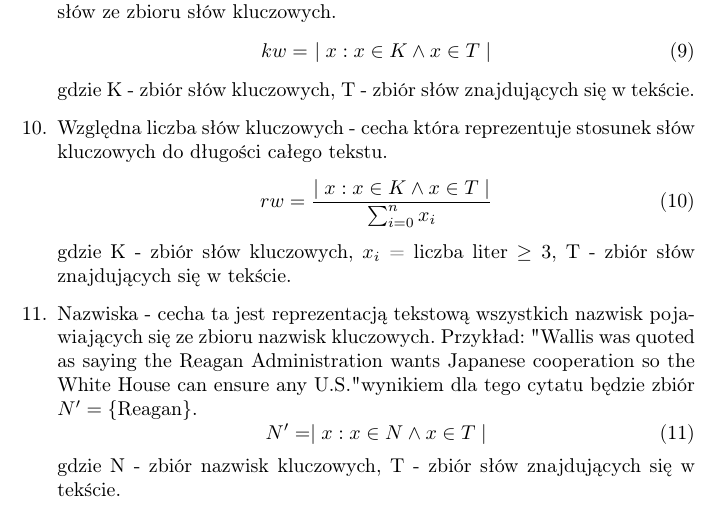
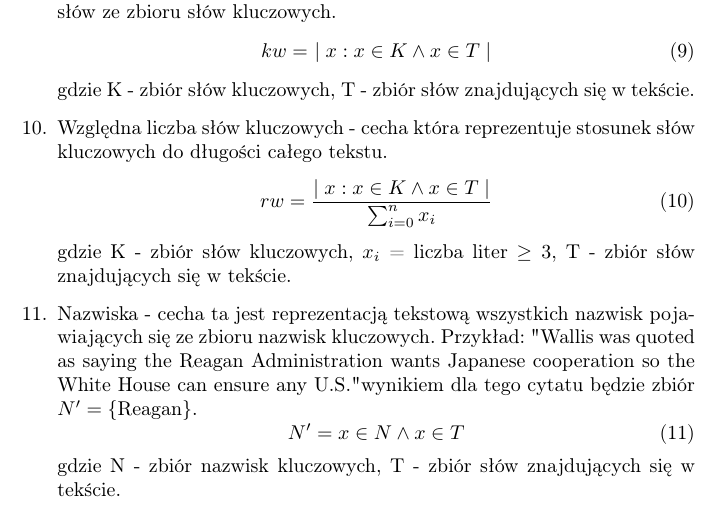
Before and after one commit to 247806/Semestr6, a LaTeX document (KSR/Projekt1/Sprawozdanie-projekt-1-klasyfikacja.tex): part of page 3 of 5, cut so that both start at the same text. Compiled offline with pdfLaTeX.

Commit message:
ksr -> sprawozdanie etap1

```diff
--- a/KSR/Projekt1/Sprawozdanie-projekt-1-klasyfikacja.tex
+++ b/KSR/Projekt1/Sprawozdanie-projekt-1-klasyfikacja.tex
@@ -79,7 +79,7 @@ W projekcie ekstrakcja cech charakterystycznych tekstu jest dokonywana poprzez s
        gdzie K - zbiór słów kluczowych, \( x_i \) = liczba liter \( \geq 3 \), T - zbiór słów znajdujących się w tekście.
     \item Nazwiska - cecha ta jest reprezentacją tekstową wszystkich nazwisk pojawiających się ze zbioru nazwisk kluczowych. Przykład: "Wallis was quoted as saying the Reagan Administration wants Japanese cooperation so the White House can ensure any U.S." wynikiem dla tego cytatu będzie zbiór \( N' = \{ \text{Reagan} \} \).
     \begin{equation}
-            N' =  \mid x : x \in N \land x \in T \mid
+            N' =  x \in N \land x \in T
         \end{equation}
         gdzie N - zbiór nazwisk kluczowych, T - zbiór słów znajdujących się w tekście.
 \end{enumerate}
```
Also changed, not shown: KSR/Projekt1/Sprawozdanie-projekt-1-klasyfikacja.tex (1 more changed lines).
